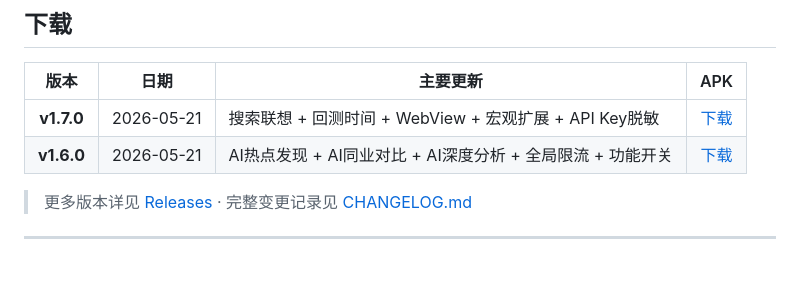
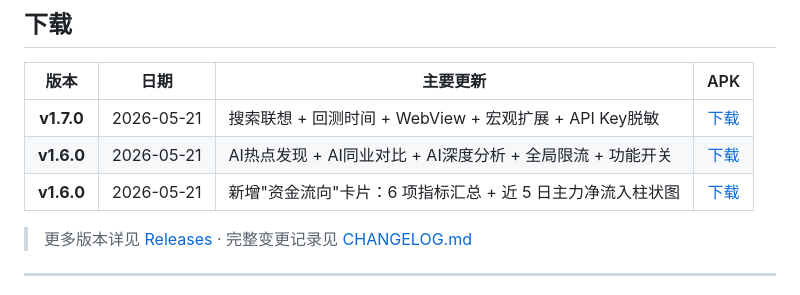
Before and after one commit to jangviktor-web/finance_chart, a Markdown page: README.md, the part around the change. Drawn GitHub-style; blank space fills up the shorter version.

```diff
--- a/README.md
+++ b/README.md
@@ -15,6 +15,7 @@
 |:---:|:---:|---|:---:|
 | **v1.7.0** | 2026-05-21 | 搜索联想 + 回测时间 + WebView + 宏观扩展 + API Key脱敏 | [下载](https://github.com/jangviktor-web/finance_chart/releases/download/v1.7.0/app-release.apk) |
 | **v1.6.0** | 2026-05-21 | AI热点发现 + AI同业对比 + AI深度分析 + 全局限流 + 功能开关 | [下载](https://github.com/jangviktor-web/finance_chart/releases/tag/v1.6.0) |
+| **v1.6.0** | 2026-05-21 | 新增"资金流向"卡片：6 项指标汇总 + 近 5 日主力净流入柱状图 | [下载](https://github.com/jangviktor-web/finance_chart/releases/tag/v1.4.0) |
 
 > 更多版本详见 [Releases](https://github.com/jangviktor-web/finance_chart/releases) · 完整变更记录见 [CHANGELOG.md](CHANGELOG.md)
 
```
